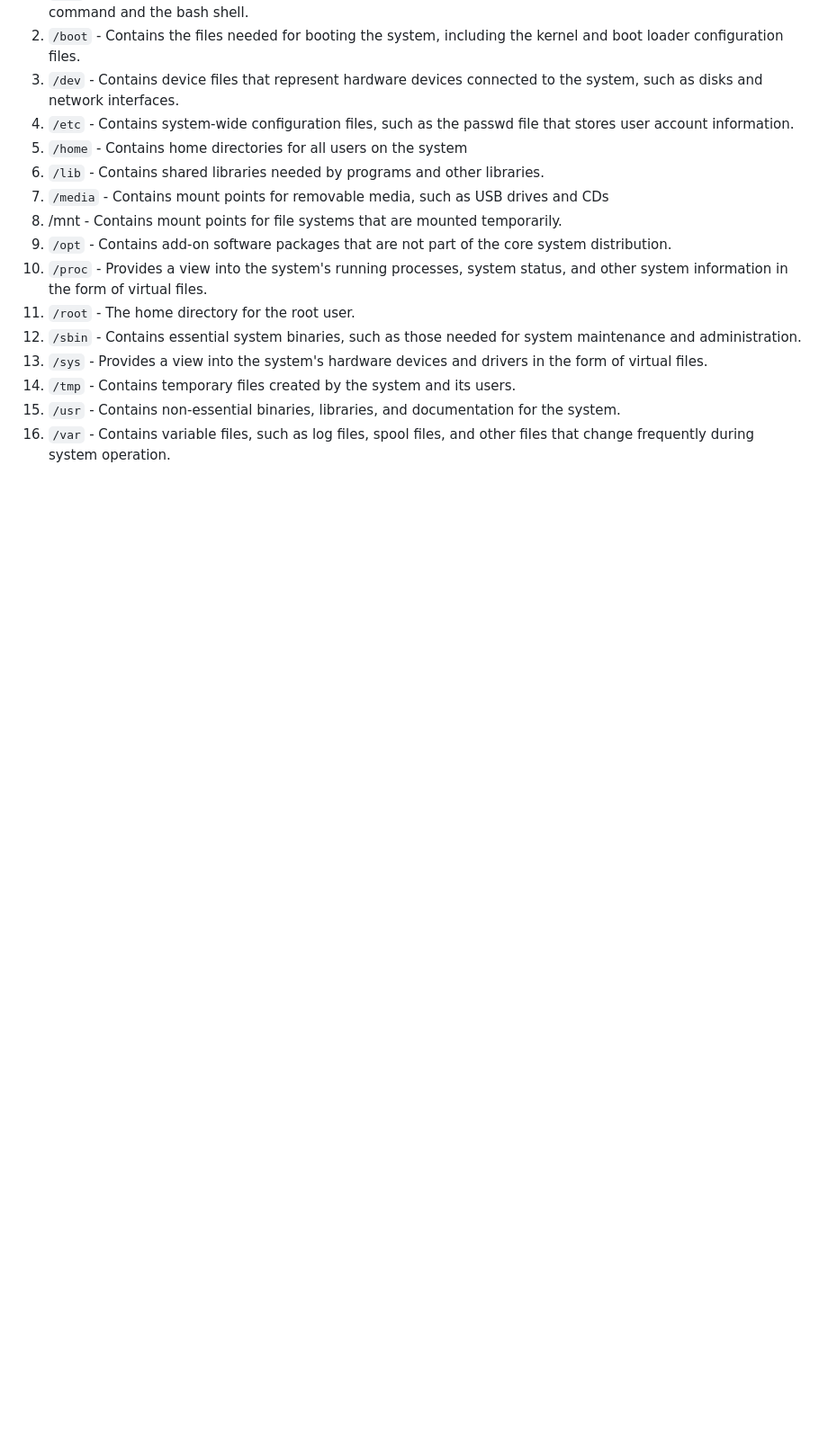
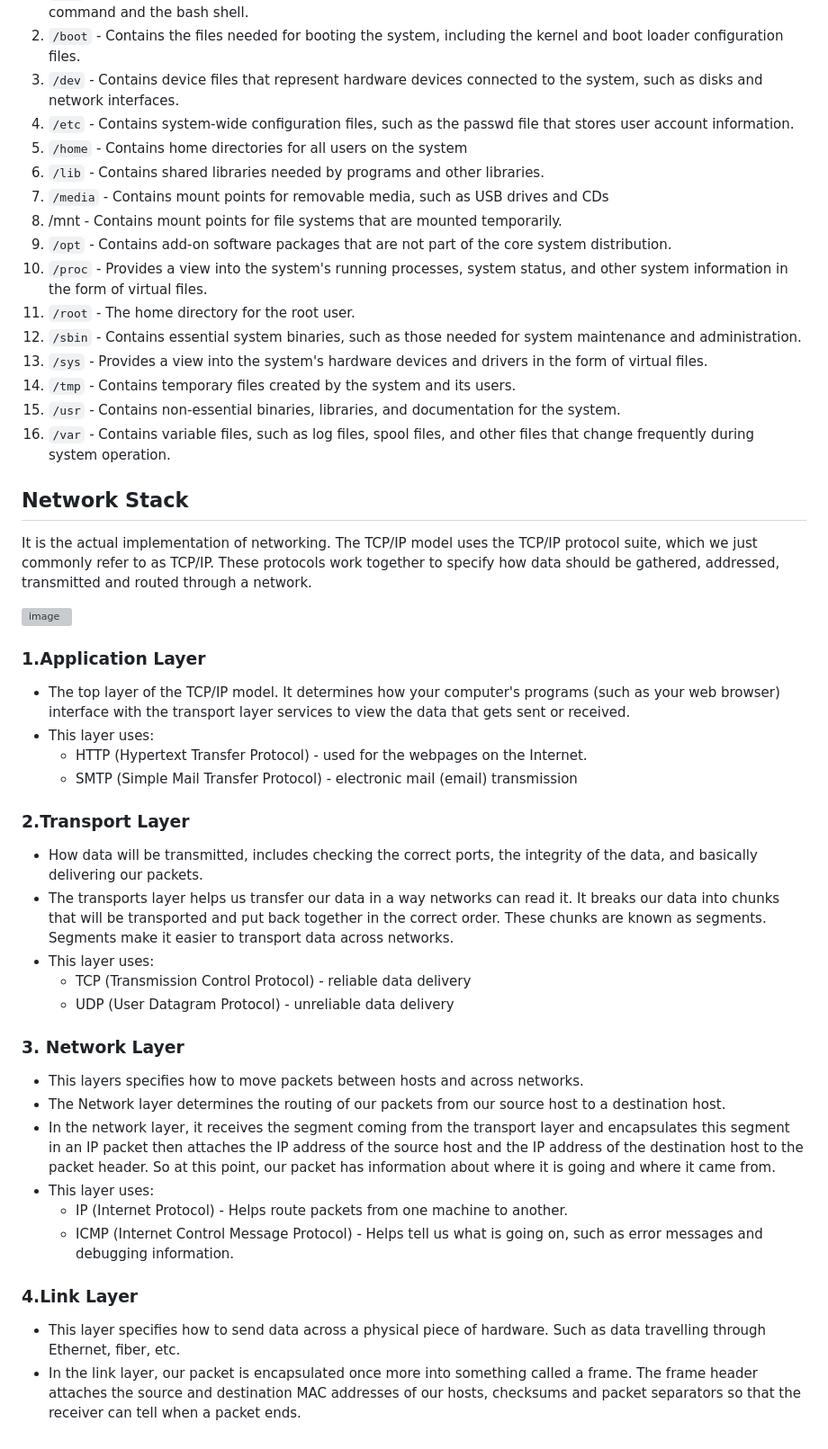
Before and after one commit to MohamedBadr552002/Embedded_Linux, a Markdown page: README.md, the part around the change. Shown: that part at 90% size. GitHub-like rendering; blank space fills up the shorter version; grey boxes are pictures that could not be loaded.

```diff
--- a/README.md
+++ b/README.md
@@ -125,3 +125,37 @@ The Linux file system is organized hierarchically, with the root directory being
 14) `/tmp` - Contains temporary files created by the system and its users.
 15) `/usr` - Contains non-essential binaries, libraries, and documentation for the system.
 16) `/var` - Contains variable files, such as log files, spool files, and other files that change frequently during system operation.
+
+
+## Network Stack
+It is the actual implementation of networking. The TCP/IP model uses the TCP/IP protocol suite, which we just commonly refer to as TCP/IP. These protocols work together to specify how data should be gathered, addressed, transmitted and routed through a network.
+
+![image](https://github.com/user-attachments/assets/b351ce0d-7a0a-47f2-944a-d6175904a462)
+
+### 1.Application Layer
+
+* The top layer of the TCP/IP model. It determines how your computer's programs (such as your web browser) interface with the transport layer services to view the data that gets sent or received.
+* This layer uses:
+  * HTTP (Hypertext Transfer Protocol) - used for the webpages on the Internet.
+  * SMTP (Simple Mail Transfer Protocol) - electronic mail (email) transmission
+
+### 2.Transport Layer
+
+* How data will be transmitted, includes checking the correct ports, the integrity of the data, and basically delivering our packets.
+* The transports layer helps us transfer our data in a way networks can read it. It breaks our data into chunks that will be transported and put back together in the correct order. These chunks are known as segments. Segments make it easier to transport data across networks.
+* This layer uses:
+    * TCP (Transmission Control Protocol) - reliable data delivery
+    * UDP (User Datagram Protocol) - unreliable data delivery
+
+### 3. Network Layer
+* This layers specifies how to move packets between hosts and across networks.
+* The Network layer determines the routing of our packets from our source host to a destination host.
+* In the network layer, it receives the segment coming from the transport layer and encapsulates this segment in an IP packet then attaches the IP address of the source host and the IP address of the destination host to the packet header. So at this point, our packet has information about where it is going and where it came from.
+* This layer uses:
+    * IP (Internet Protocol) - Helps route packets from one machine to another.
+    * ICMP (Internet Control Message Protocol) - Helps tell us what is going on, such as error messages and debugging information.
+
+### 4.Link Layer
+
+* This layer specifies how to send data across a physical piece of hardware. Such as data travelling through Ethernet, fiber, etc.
+* In the link layer, our packet is encapsulated once more into something called a frame. The frame header attaches the source and destination MAC addresses of our hosts, checksums and packet separators so that the receiver can tell when a packet ends.
```
